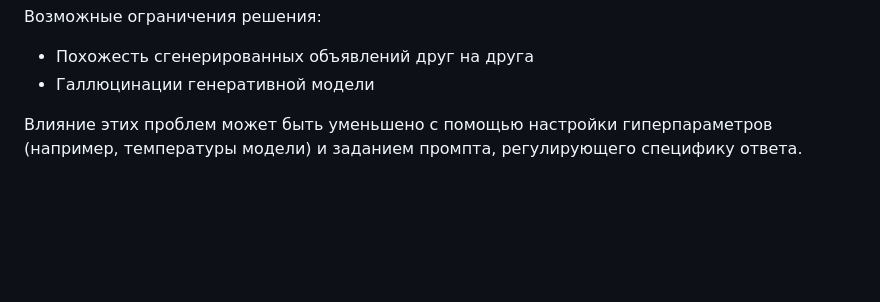
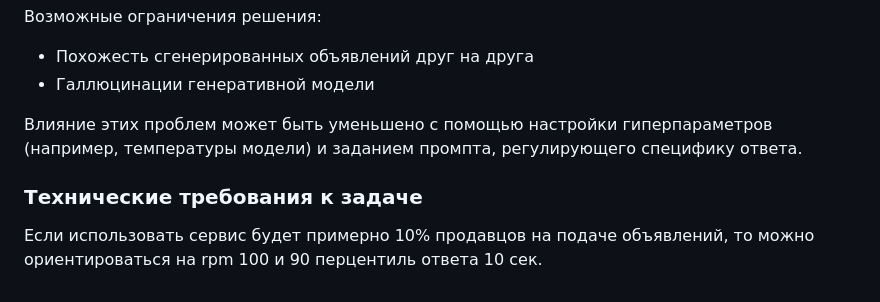
Before and after one commit to alllyuk/AdScribe, a Markdown page: analysis/estimation.md, the part around one of its changes. Rendered like a GitHub page; blank space fills up the shorter version.

```diff
--- a/analysis/estimation.md
+++ b/analysis/estimation.md
@@ -37,3 +39,7 @@
 - Галлюцинации генеративной модели
 
 Влияние этих проблем может быть уменьшено с помощью настройки гиперпараметров (например, температуры модели) и заданием промпта, регулирующего специфику ответа.
+
+
+### Технические требования к задаче
+Если использовать сервис будет примерно 10% продавцов на подаче объявлений, то можно ориентироваться на rpm 100 и 90 перцентиль ответа 10 сек.
```
Also changed, not shown: other parts of analysis/estimation.md (+2 -0 lines).
